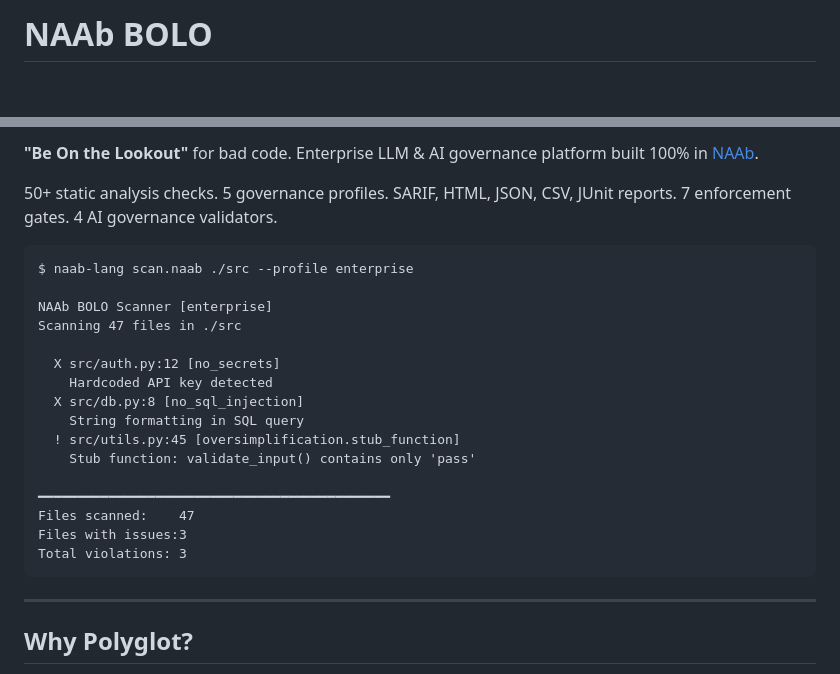
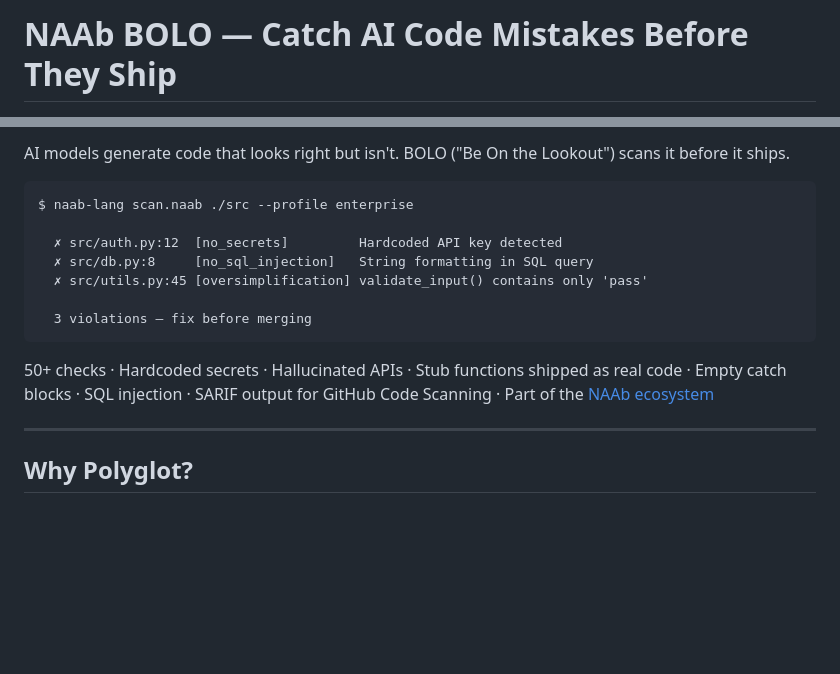
Before and after one commit to b-macker/naab-bolo, a Markdown page: README.md, 2 parts joined by grey strips. GitHub-like rendering; blank space fills up the shorter version.

Commit message:
docs: reframe README with stronger standalone hook

````diff
--- a/README.md
+++ b/README.md
@@ -1,4 +1,4 @@
-# NAAb BOLO
+# NAAb BOLO — Catch AI Code Mistakes Before They Ship
 
 [![CI](https://github.com/b-macker/naab-bolo/actions/workflows/ci.yml/badge.svg)](https://github.com/b-macker/naab-bolo/actions/workflows/ci.yml)
 [![Version](https://img.shields.io/badge/version-1.0.0-blue.svg)](https://github.com/b-macker/naab-bolo/releases/tag/v1.0.0)
@@ -9,26 +8,17 @@
 
-**"Be On the Lookout"** for bad code. Enterprise LLM & AI governance platform built 100% in [NAAb](https://github.com/b-macker/NAAb).
-
-50+ static analysis checks. 5 governance profiles. SARIF, HTML, JSON, CSV, JUnit reports. 7 enforcement gates. 4 AI governance validators.
+AI models generate code that looks right but isn't. BOLO ("Be On the Lookout") scans it before it ships.
 
 ```
 $ naab-lang scan.naab ./src --profile enterprise
 
-NAAb BOLO Scanner [enterprise]
-Scanning 47 files in ./src
+  ✗ src/auth.py:12  [no_secrets]         Hardcoded API key detected
+  ✗ src/db.py:8     [no_sql_injection]   String formatting in SQL query
+  ✗ src/utils.py:45 [oversimplification] validate_input() contains only 'pass'
 
-  X src/auth.py:12 [no_secrets]
-    Hardcoded API key detected
-  X src/db.py:8 [no_sql_injection]
-    String formatting in SQL query
-  ! src/utils.py:45 [oversimplification.stub_function]
-    Stub function: validate_input() contains only 'pass'
+  3 violations — fix before merging
+```
 
-━━━━━━━━━━━━━━━━━━━━━━━━━━━━━━━━━━━━━━━━━━━━━
-Files scanned:    47
-Files with issues:3
-Total violations: 3
-```
+50+ checks · Hardcoded secrets · Hallucinated APIs · Stub functions shipped as real code · Empty catch blocks · SQL injection · SARIF output for GitHub Code Scanning · Part of the [NAAb ecosystem](https://github.com/b-macker/NAAb)
 
 ---
 
````
Also changed, not shown: other parts of README.md (+0 -1 lines).
